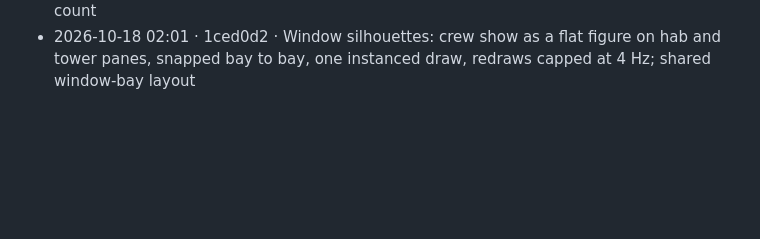
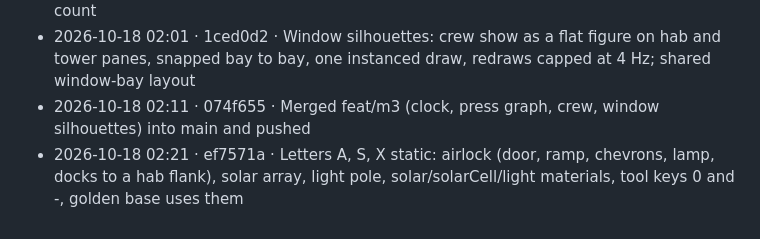
Before and after one commit to sigman78/regolith, a Markdown page: docs/worklog.md, the part around the change. Rendered like a GitHub page; blank space fills up the shorter version.

Commit message:
docs: worklog lines for the merge and the letters

```diff
--- a/docs/worklog.md
+++ b/docs/worklog.md
@@ -81,3 +81,5 @@ Format: `YYYY-MM-DD HH:MM · commit · what` (local time, UTC-7). Times are when
 - 2026-10-18 01:48 · 7e2f9f9 · Press graph stage: the walkable network of PRESS parts, docks and tubes, with volumes, skipped on lean solves
 - 2026-10-18 01:53 · 05ac512 · Crew: routes over the press graph, errands per sol-hour, agents as (step, s) not coordinates, Sim handle with clock-scaled fixed step, HUD crew count
 - 2026-10-18 02:01 · 1ced0d2 · Window silhouettes: crew show as a flat figure on hab and tower panes, snapped bay to bay, one instanced draw, redraws capped at 4 Hz; shared window-bay layout
+- 2026-10-18 02:11 · 074f655 · Merged feat/m3 (clock, press graph, crew, window silhouettes) into main and pushed
+- 2026-10-18 02:21 · ef7571a · Letters A, S, X static: airlock (door, ramp, chevrons, lamp, docks to a hab flank), solar array, light pole, solar/solarCell/light materials, tool keys 0 and -, golden base uses them
```
